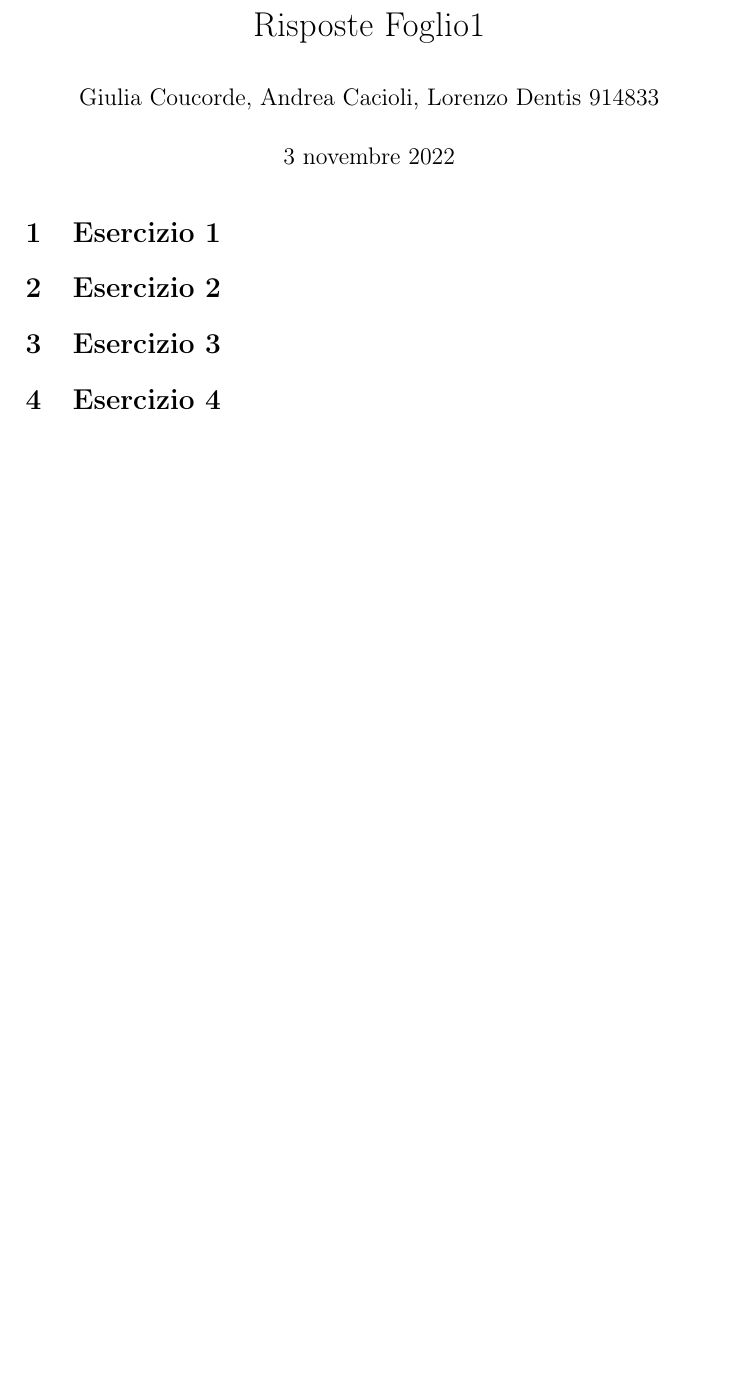
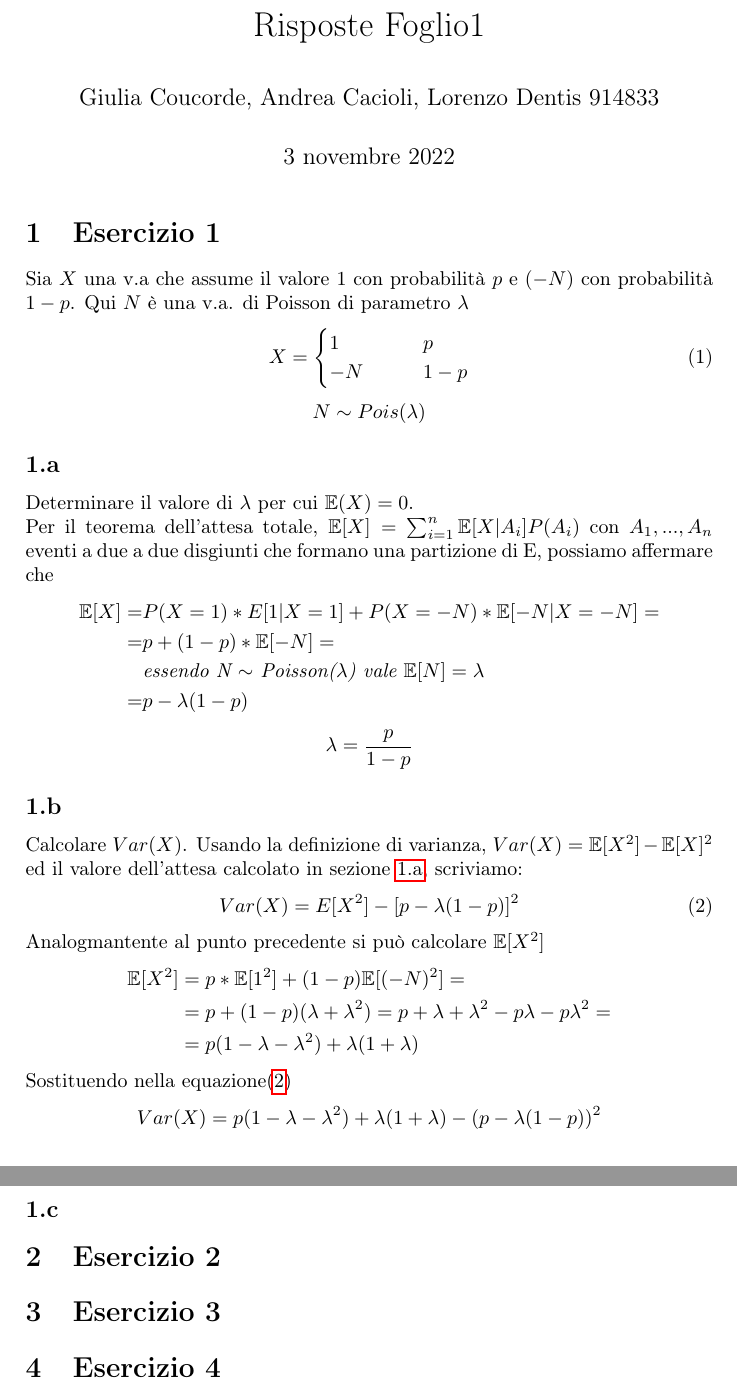
Before and after one commit to lory9894University/complAP, a LaTeX document (foglio1/risposte_foglio1.tex): part of the page before the commit and two parts of pages 1 and 2 of 2 after it, the two joined at a grey line, cut so that both start at the same text, the shorter picture padded with empty space. Compiled offline with pdfLaTeX.

Commit message:
1.a e 1.b

```diff
--- a/foglio1/risposte_foglio1.tex
+++ b/foglio1/risposte_foglio1.tex
@@ -25,6 +25,8 @@
 \newtheorem*{definition}{Def}
 \usepackage{xcolor}
 \newcommand{\appunto}[1]{\textcolor{ForestGreen}{#1}}
+\newcommand{\E}[0]{\mathbb{E}}
+\renewcommand{\thesubsection}{\thesection.\alph{subsection}}
 
 
 \begin{document}
@@ -33,6 +35,41 @@
 \title{Risposte Foglio1}
 \maketitle
 \section{Esercizio 1}
+Sia $X$ una v.a che assume il valore $1$ con probabilità $p$ e $(-N)$ con probabilità $1 - p$. Qui $N$ è una v.a. di Poisson di parametro $\lambda$
+\begin{align}
+	X=
+	\begin{cases}
+		1 \qquad & p\\
+		-N \qquad & 1-p
+	\end{cases}
+\end{align}
+$$N \sim Pois(\lambda)$$
+\subsection{}
+\label{SEC:1.a}
+Determinare il valore di $\lambda$ per cui $\E(X) = 0$.\\
+Per il teorema dell'attesa totale, $\E[X] = \sum_{i=1}^n\E[X|A_i]P(A_i)$ con $A_1, ..., A_n$ eventi a due a due disgiunti che formano una partizione di E, possiamo affermare che
+\begin{align*}
+	\E[X] = & P(X=1) * E[1 | X=1] + P(X=-N)*\E[-N | X= -N]=\\
+%come abbiamo fatto sparire il condizionamento? v.a. indipendenti?
+	= & p + (1-p) * \E[-N]=\\
+	  & \text{\textit{essendo N $\sim$ Poisson($\lambda$) vale $\E[N] = \lambda$}}\\
+	= & p - \lambda(1-p)
+\end{align*}
+$$\lambda = \frac{p}{1-p}$$
+\subsection{}
+Calcolare $Var(X)$.
+Usando la definizione di varianza, $Var(X) = \E[X^2] - \E[X]^2$  ed il valore dell'attesa calcolato in sezione~\ref{SEC:1.a}, scriviamo:
+\begin{equation}\label{var}Var(X) =  E[X^2] - [p - \lambda(1-p)]^2\end{equation}
+Analogmantente al punto precedente si può calcolare $\E[X^2]$
+\begin{align*}
+	\E[X^2] &= p* \E[1^2] + (1-p)\E[(-N)^2]=\\
+	%ma glieli mettiamo tutti sti calcoli o li tiriamo via?
+		&= p + (1-p)(\lambda + \lambda^2)= p+\lambda +\lambda^2 -p\lambda - p\lambda^2 =\\
+		&= p(1-\lambda -\lambda^2) + \lambda(1+\lambda)
+\end{align*}
+Sostituendo nella equazione\eqref{var}
+$$Var(X) =  p(1-\lambda -\lambda^2) + \lambda(1+\lambda) - (p - \lambda(1-p))^2 $$
+\subsection{}
 \section{Esercizio 2}
 \section{Esercizio 3}
 \section{Esercizio 4}
```
Also changed, not shown: foglio1/risposte_foglio1.pdf.
